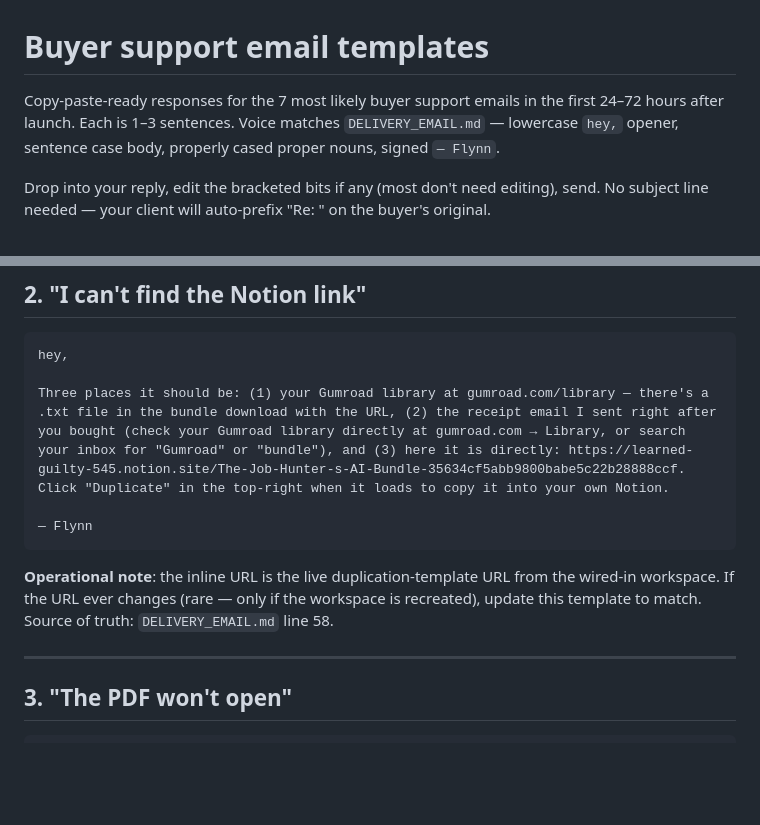
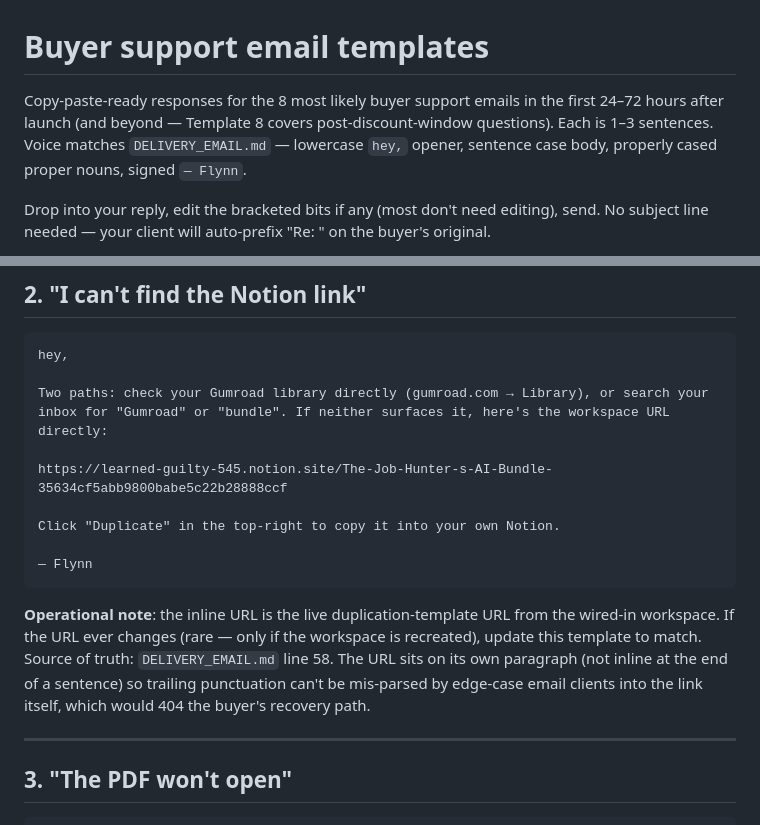
Before and after one commit to Flynnsinclair07/prompt-guide, a Markdown page: product/launch/support-templates.md, 2 parts joined by grey strips. Rendered like a GitHub page; blank space fills up the shorter version.

Commit message:
Tom-QA: support-templates.md — add Template 8, fix Template 2 subject brittleness + URL trailing-period risk
Tom's three changes folded into this single commit. Note: Template 8 was added in commit 5739efc earlier; the title preserves Tom's exact wording because the cumulative state going to remote in tonight's push batch reflects all three changes.

Changes in this commit:

1. Template 2 — subject-line brittleness: removed the brittle (2) parenthetical that referenced the receipt email's specific subject line ('Job Hunter's AI Bundle is here' — Subject A). The previous fix in 5739efc tucked Tom's wording inside the parenthetical, which created redundancy with item (1) (both referenced the Gumroad library). New structure collapses to two clean paths: 'check your Gumroad library directly (gumroad.com → Library), or search your inbox for Gumroad or bundle.' Voice and substance match Tom's verbatim approved text. Works across all three subject A/B/C variants because no specific subject line is referenced.

2. Template 2 — trailing-period URL fix: the Notion duplication URL now sits on its own paragraph (no period at end, no surrounding prose). Removes the edge-case risk where plain-text-only email clients parse the trailing period into the link and 404 the buyer's recovery path. This template fires when a buyer is already in failure state; a 404 on the recovery path is exactly the failure mode that turns a support email into a refund. Operational note extended to document the rationale so future edits don't accidentally re-collapse the URL into a sentence.

3. File intro updated from '7 templates' to '8 templates' to reflect Template 8 already added in 5739efc (LAUNCH discount expired). Catalog format note in the footer was already updated to '8' in that commit.

No edits to Templates 1, 3-7, or 8 in this commit. Voice consistency verified: 'hey,' lowercase opener, sentence case body, properly cased proper nouns, '— Flynn' sign-off, all preserved.

````diff
--- a/product/launch/support-templates.md
+++ b/product/launch/support-templates.md
@@ -1,6 +1,6 @@
 # Buyer support email templates
 
-Copy-paste-ready responses for the 7 most likely buyer support emails in the first 24–72 hours after launch. Each is 1–3 sentences. Voice matches `DELIVERY_EMAIL.md` — lowercase `hey,` opener, sentence case body, properly cased proper nouns, signed `— Flynn`.
+Copy-paste-ready responses for the 8 most likely buyer support emails in the first 24–72 hours after launch (and beyond — Template 8 covers post-discount-window questions). Each is 1–3 sentences. Voice matches `DELIVERY_EMAIL.md` — lowercase `hey,` opener, sentence case body, properly cased proper nouns, signed `— Flynn`.
 
 Drop into your reply, edit the bracketed bits if any (most don't need editing), send. No subject line needed — your client will auto-prefix "Re: " on the buyer's original.
 
@@ -27,12 +27,16 @@ Refund processed — Gumroad will reverse the charge within 24 hours and you'll
 ```
 hey,
 
-Three places it should be: (1) your Gumroad library at gumroad.com/library — there's a .txt file in the bundle download with the URL, (2) the receipt email I sent right after you bought (check your Gumroad library directly at gumroad.com → Library, or search your inbox for "Gumroad" or "bundle"), and (3) here it is directly: https://learned-guilty-545.notion.site/The-Job-Hunter-s-AI-Bundle-35634cf5abb9800babe5c22b28888ccf. Click "Duplicate" in the top-right when it loads to copy it into your own Notion.
+Two paths: check your Gumroad library directly (gumroad.com → Library), or search your inbox for "Gumroad" or "bundle". If neither surfaces it, here's the workspace URL directly:
+
+https://learned-guilty-545.notion.site/The-Job-Hunter-s-AI-Bundle-35634cf5abb9800babe5c22b28888ccf
+
+Click "Duplicate" in the top-right to copy it into your own Notion.
 
 — Flynn
 ```
 
-**Operational note**: the inline URL is the live duplication-template URL from the wired-in workspace. If the URL ever changes (rare — only if the workspace is recreated), update this template to match. Source of truth: `DELIVERY_EMAIL.md` line 58.
+**Operational note**: the inline URL is the live duplication-template URL from the wired-in workspace. If the URL ever changes (rare — only if the workspace is recreated), update this template to match. Source of truth: `DELIVERY_EMAIL.md` line 58. The URL sits on its own paragraph (not inline at the end of a sentence) so trailing punctuation can't be mis-parsed by edge-case email clients into the link itself, which would 404 the buyer's recovery path.
 
 ---
 
````
